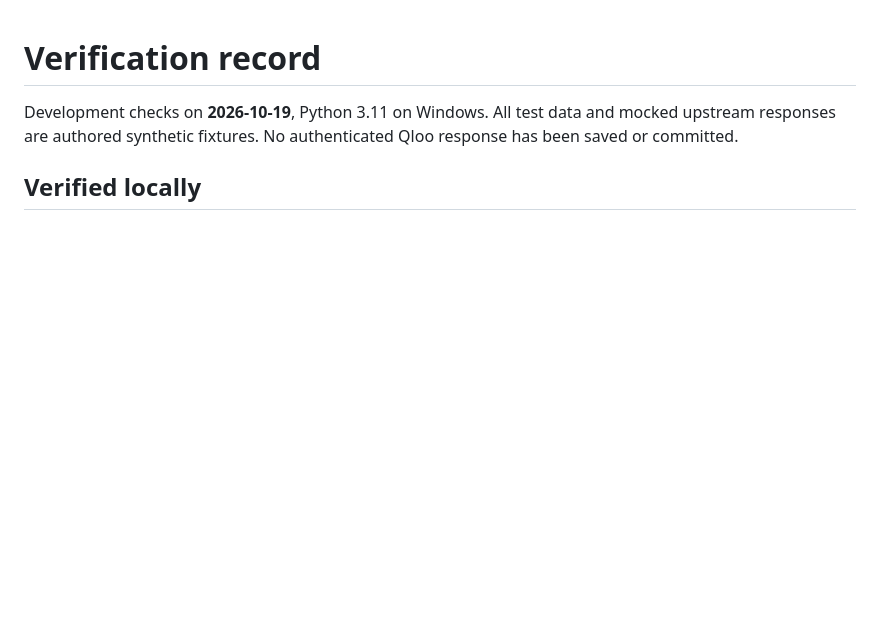
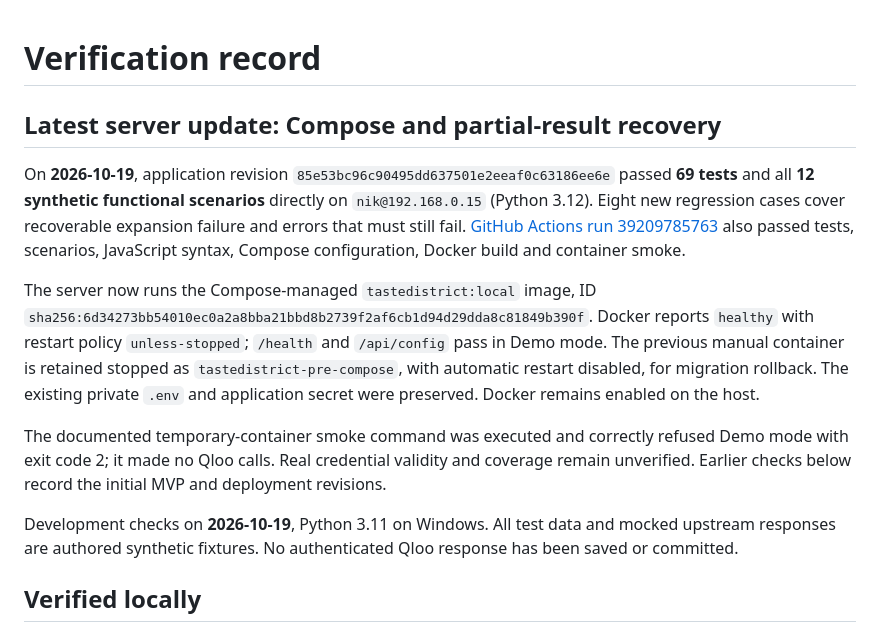
Before and after one commit to MelNikVl/aiclim, a Markdown page: docs/VERIFICATION.md, the part around the change. Rendered like a GitHub page; blank space fills up the shorter version.

Commit message:
Record server Compose and regression verification

```diff
--- a/docs/VERIFICATION.md
+++ b/docs/VERIFICATION.md
@@ -1,4 +1,12 @@
 # Verification record
+
+## Latest server update: Compose and partial-result recovery
+
+On **2026-10-19**, application revision `85e53bc96c90495dd637501e2eeaf0c63186ee6e` passed **69 tests** and all **12 synthetic functional scenarios** directly on `nik@192.168.0.15` (Python 3.12). Eight new regression cases cover recoverable expansion failure and errors that must still fail. [GitHub Actions run 39209785763](https://github.com/MelNikVl/aiclim/actions/runs/39209785763) also passed tests, scenarios, JavaScript syntax, Compose configuration, Docker build and container smoke.
+
+The server now runs the Compose-managed `tastedistrict:local` image, ID `sha256:6d34273bb54010ec0a2a8bba21bbd8b2739f2af6cb1d94d29dda8c81849b390f`. Docker reports `healthy` with restart policy `unless-stopped`; `/health` and `/api/config` pass in Demo mode. The previous manual container is retained stopped as `tastedistrict-pre-compose`, with automatic restart disabled, for migration rollback. The existing private `.env` and application secret were preserved. Docker remains enabled on the host.
+
+The documented temporary-container smoke command was executed and correctly refused Demo mode with exit code 2; it made no Qloo calls. Real credential validity and coverage remain unverified. Earlier checks below record the initial MVP and deployment revisions.
 
 Development checks on **2026-10-19**, Python 3.11 on Windows. All test data and mocked upstream responses are authored synthetic fixtures. No authenticated Qloo response has been saved or committed.
 
```
